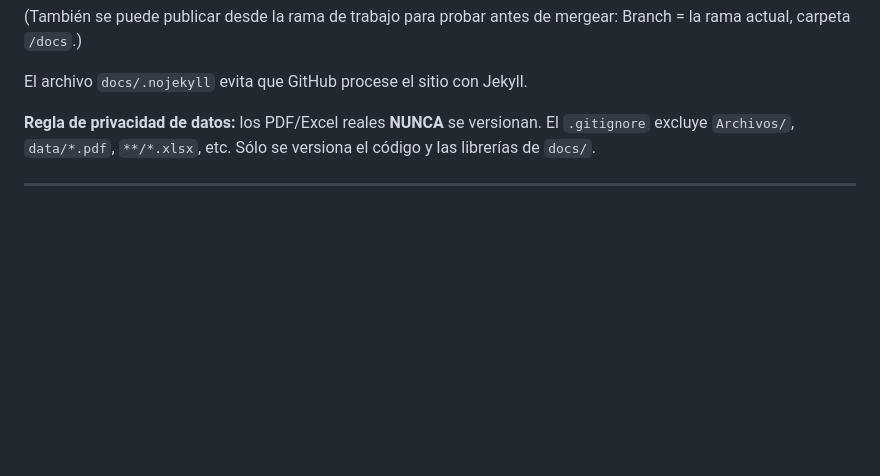
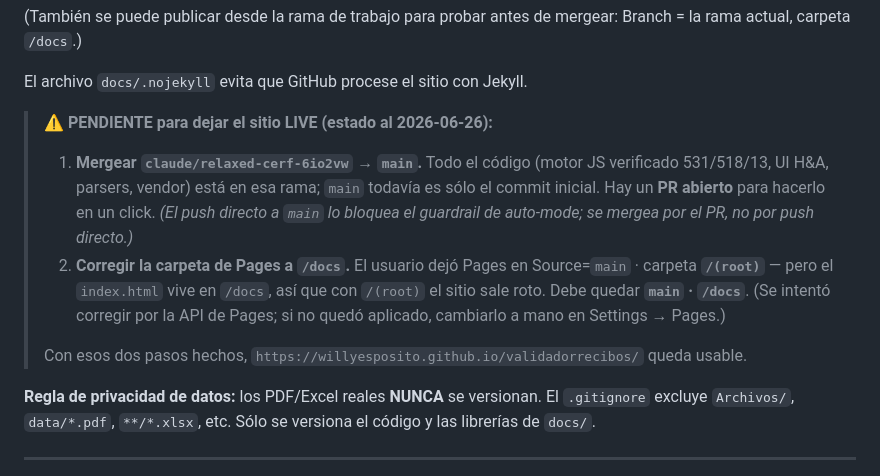
Before and after one commit to willyesposito/validadorrecibos, a Markdown page: CLAUDE.md, the part around the change. Drawn GitHub-style; blank space fills up the shorter version.

Commit message:
Docs: anota pendientes para dejar Pages live (merge a main + carpeta /docs)
El push directo a main lo bloquea el guardrail de auto-mode, así que el
merge se hace por PR. Y Pages quedó configurado en /(root) cuando la app
vive en /docs: se documenta la corrección.

Co-Authored-By: Claude Opus 4.8 <noreply@anthropic.com>

```diff
--- a/CLAUDE.md
+++ b/CLAUDE.md
@@ -52,6 +52,18 @@ el parser cambiaba igual. La Opción B pesa ~2 MB y es más robusta para un siti
 Branch = la rama actual, carpeta `/docs`.)
 
 El archivo `docs/.nojekyll` evita que GitHub procese el sitio con Jekyll.
+
+> **⚠️ PENDIENTE para dejar el sitio LIVE (estado al 2026-06-26):**
+> 1. **Mergear `claude/relaxed-cerf-6io2vw` → `main`.** Todo el código (motor JS verificado
+>    531/518/13, UI H&A, parsers, vendor) está en esa rama; `main` todavía es sólo el commit
+>    inicial. Hay un **PR abierto** para hacerlo en un click. *(El push directo a `main` lo
+>    bloquea el guardrail de auto-mode; se mergea por el PR, no por push directo.)*
+> 2. **Corregir la carpeta de Pages a `/docs`.** El usuario dejó Pages en Source=`main` ·
+>    carpeta **`/(root)`** — pero el `index.html` vive en `/docs`, así que con `/(root)` el
+>    sitio sale roto. Debe quedar **`main` · `/docs`**. (Se intentó corregir por la API de
+>    Pages; si no quedó aplicado, cambiarlo a mano en Settings → Pages.)
+>
+> Con esos dos pasos hechos, `https://willyesposito.github.io/validadorrecibos/` queda usable.
 
 **Regla de privacidad de datos:** los PDF/Excel reales **NUNCA** se versionan. El
 `.gitignore` excluye `Archivos/`, `data/*.pdf`, `**/*.xlsx`, etc. Sólo se versiona el
```
